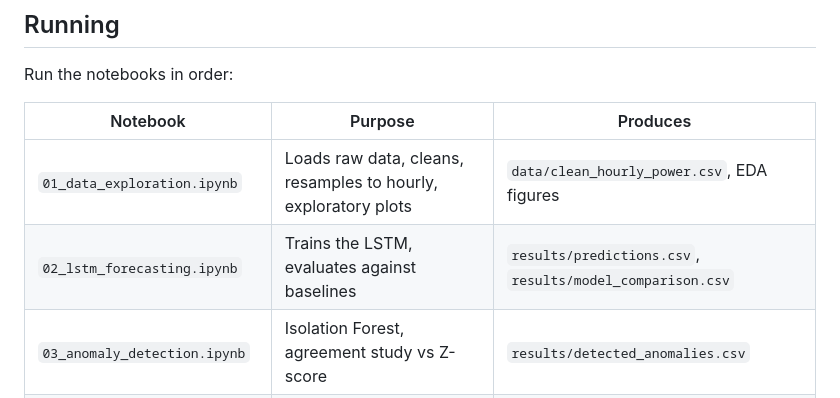
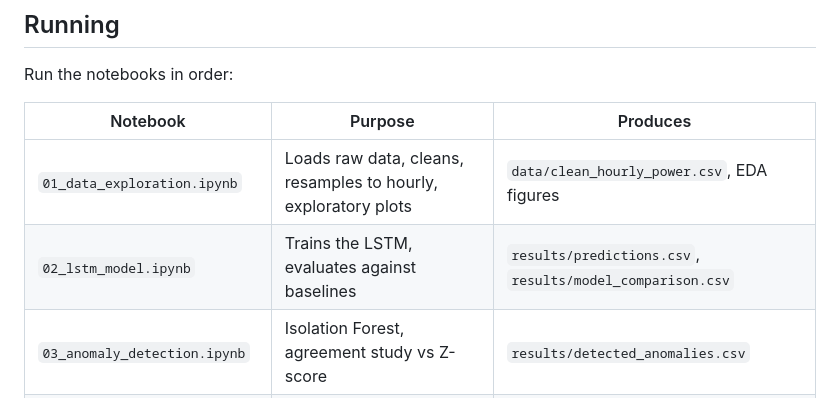
Before and after one commit to S1122A/SmartGrid-Dissertation, a Markdown page: README.md, the part around the change. Drawn GitHub-style.

Commit message:
Rename notebook file for LSTM training

```diff
--- a/README.md
+++ b/README.md
@@ -57,7 +57,7 @@ Run the notebooks in order:
 | Notebook | Purpose | Produces |
 |---|---|---|
 | `01_data_exploration.ipynb` | Loads raw data, cleans, resamples to hourly, exploratory plots | `data/clean_hourly_power.csv`, EDA figures |
-| `02_lstm_forecasting.ipynb` | Trains the LSTM, evaluates against baselines | `results/predictions.csv`, `results/model_comparison.csv` |
+| `02_lstm_model.ipynb` | Trains the LSTM, evaluates against baselines | `results/predictions.csv`, `results/model_comparison.csv` |
 | `03_anomaly_detection.ipynb` | Isolation Forest, agreement study vs Z-score | `results/detected_anomalies.csv` |
 | `04_tetouan_validation.ipynb` | Re-applies the unchanged pipeline to Tetouan | `results/tetouan_*.csv` |
 
```
